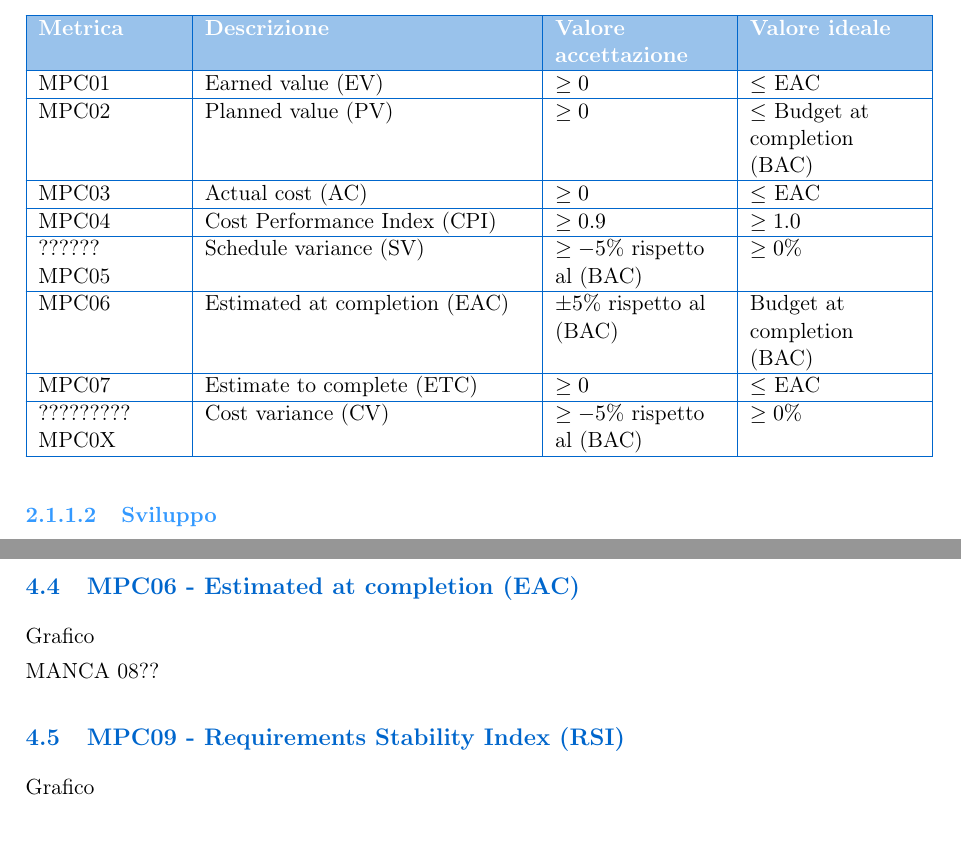
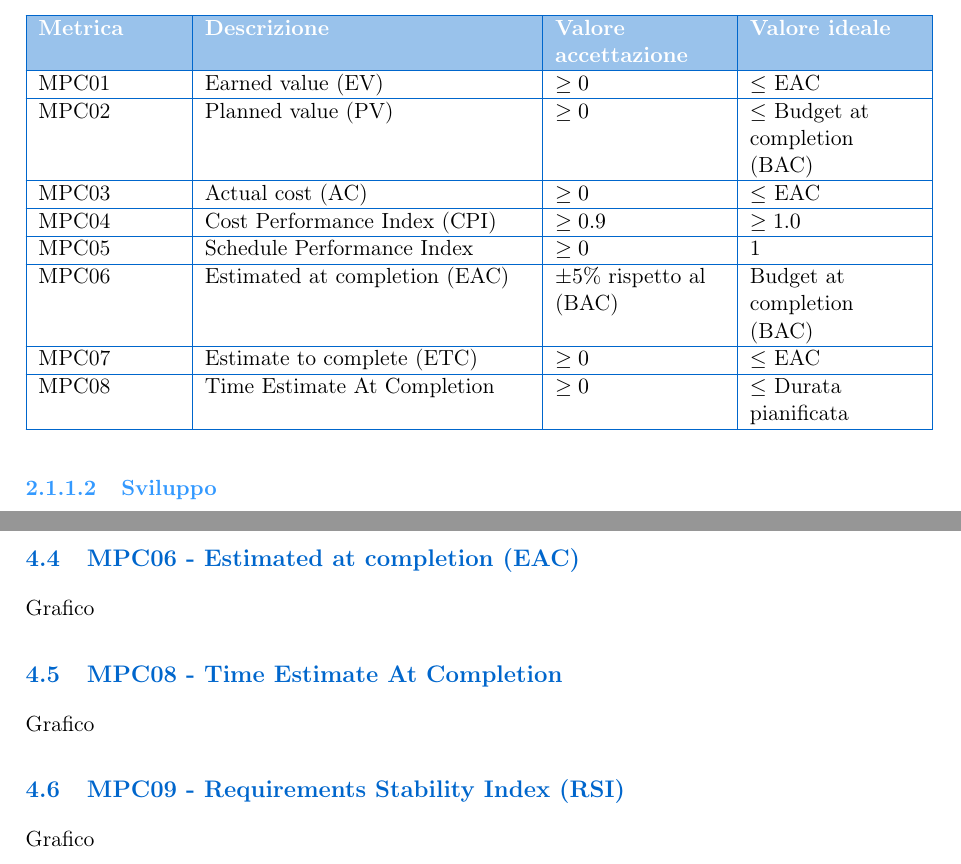
Before and after one commit to BugBustersUnipd/DocumentazioneSWE, a LaTeX document (RTB/PIANO DI QUALIFICA/Piano di Qualifica.tex): two parts of pages 5 and 10 of 11 before the commit and two parts of pages 6 and 11 of 12 after it, joined at a grey line, cut so that both start at the same text. Compiled offline with pdfLaTeX.

Commit message:
Sistemazione tabelle

```diff
--- a/RTB/PIANO DI QUALIFICA/Piano di Qualifica.tex
+++ b/RTB/PIANO DI QUALIFICA/Piano di Qualifica.tex
@@ -234,16 +234,13 @@ MPC03 & Actual cost (AC) & $\geq 0$ & $\leq$ EAC \\
 \hline
 MPC04 & Cost Performance Index (CPI) & $\geq 0.9$ & $\geq 1.0$ \\
 \hline
-??????
-MPC05 & Schedule variance (SV) & $\geq -5\%$ rispetto al (BAC) & $\geq 0\%$ \\
+MPC05 & Schedule Performance Index & $\geq 0$ & 1 \\
 \hline
 MPC06 & Estimated at completion (EAC) & $\pm 5\%$ rispetto al (BAC) & Budget at completion (BAC) \\
 \hline
 MPC07 & Estimate to complete (ETC) & $\geq 0$ & $\leq$ EAC \\
 \hline
-?????????
-MPC0X & Cost variance (CV) & $\geq -5\%$ rispetto al (BAC) & $\geq 0\%$ \\
-
+MPC08 & Time Estimate At Completion & $\geq 0$ & $\leq$ Durata pianificata \\
 \hline}
 
 
@@ -432,7 +429,8 @@ Grafico
 \subsection{MPC06 - Estimated at completion (EAC)}
 Grafico
 
-MANCA 08??
+\subsection{MPC08 - Time Estimate At Completion}
+Grafico
 
 \subsection{MPC09 - Requirements Stability Index (RSI)}
 Grafico
```
Also changed, not shown: RTB/PIANO DI QUALIFICA/Piano di Qualifica.pdf.
